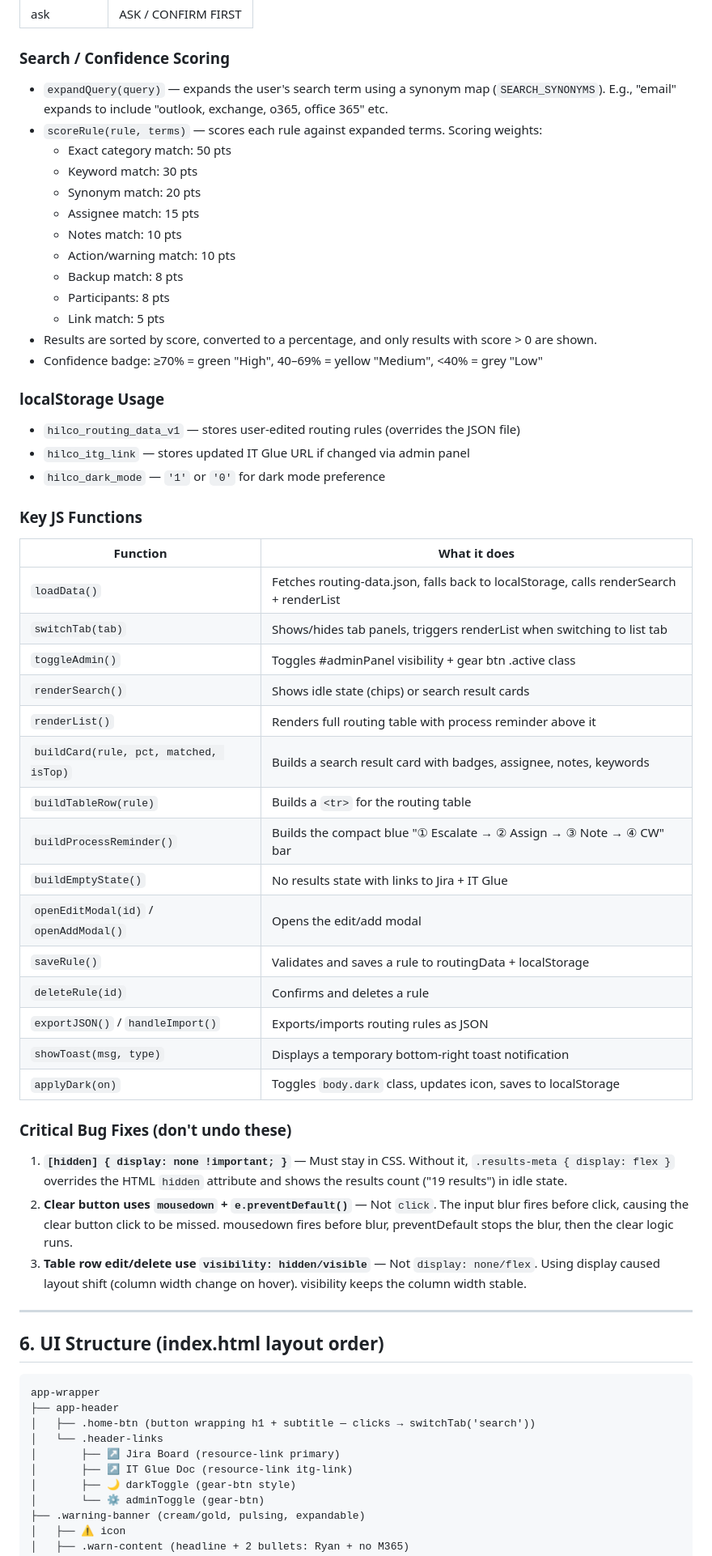
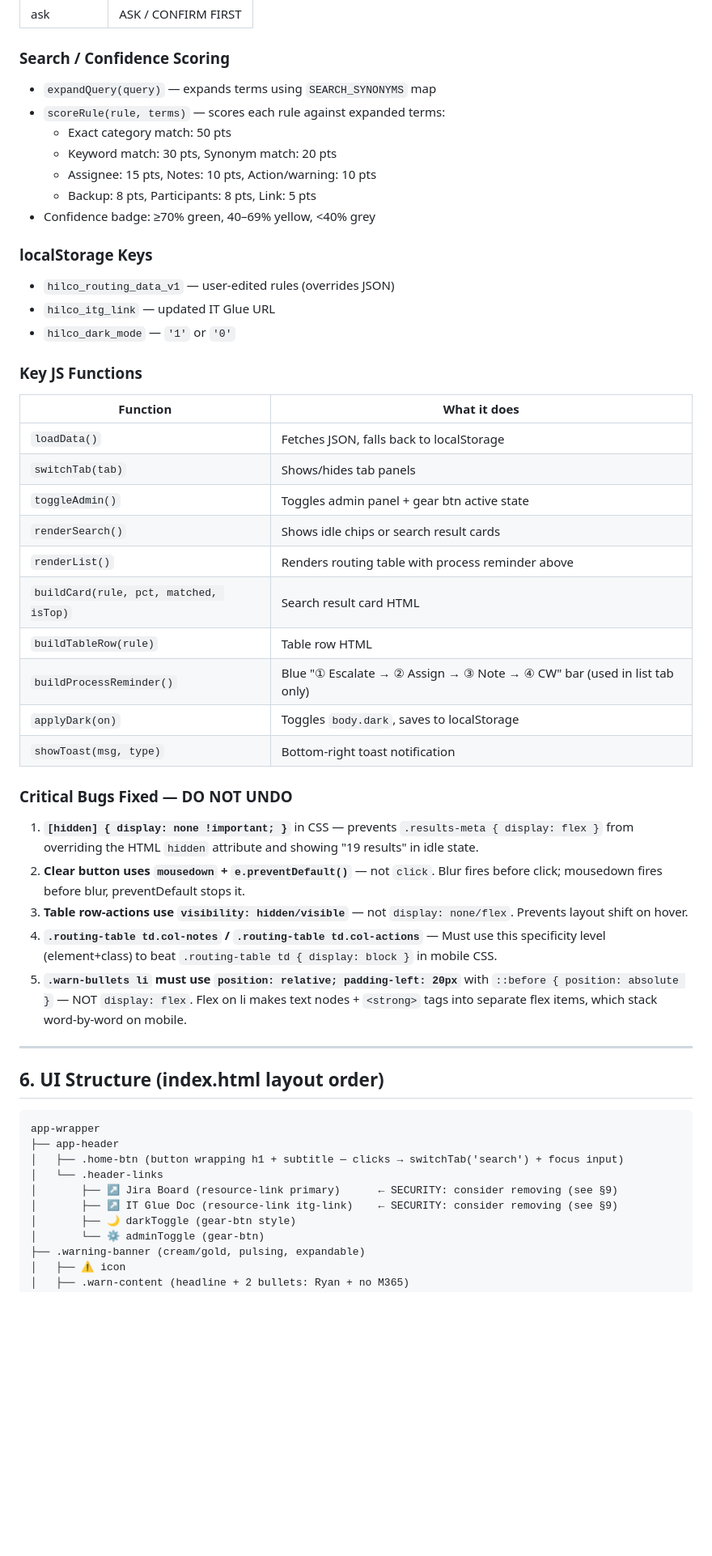
Before and after one commit to amielterry26/hilco-ticket-router, a Markdown page: AGENT_HANDOFF.md, the part around one of its changes. Shown at 81% size. GitHub-like rendering; blank space fills up the shorter version.

````diff
--- a/AGENT_HANDOFF.md
+++ b/AGENT_HANDOFF.md
@@ -96,48 +97,40 @@ Each routing rule in `routing-data.json` has:
 
 ### Search / Confidence Scoring
 
-- `expandQuery(query)` — expands the user's search term using a synonym map (`SEARCH_SYNONYMS`). E.g., "email" expands to include "outlook, exchange, o365, office 365" etc.
-- `scoreRule(rule, terms)` — scores each rule against expanded terms. Scoring weights:
+- `expandQuery(query)` — expands terms using `SEARCH_SYNONYMS` map
+- `scoreRule(rule, terms)` — scores each rule against expanded terms:
   - Exact category match: 50 pts
-  - Keyword match: 30 pts
-  - Synonym match: 20 pts
-  - Assignee match: 15 pts
-  - Notes match: 10 pts
-  - Action/warning match: 10 pts
-  - Backup match: 8 pts
-  - Participants: 8 pts
-  - Link match: 5 pts
-- Results are sorted by score, converted to a percentage, and only results with score > 0 are shown.
-- Confidence badge: ≥70% = green "High", 40–69% = yellow "Medium", <40% = grey "Low"
+  - Keyword match: 30 pts, Synonym match: 20 pts
+  - Assignee: 15 pts, Notes: 10 pts, Action/warning: 10 pts
+  - Backup: 8 pts, Participants: 8 pts, Link: 5 pts
+- Confidence badge: ≥70% green, 40–69% yellow, <40% grey
 
-### localStorage Usage
-- `hilco_routing_data_v1` — stores user-edited routing rules (overrides the JSON file)
-- `hilco_itg_link` — stores updated IT Glue URL if changed via admin panel
-- `hilco_dark_mode` — `'1'` or `'0'` for dark mode preference
+### localStorage Keys
+- `hilco_routing_data_v1` — user-edited rules (overrides JSON)
+- `hilco_itg_link` — updated IT Glue URL
+- `hilco_dark_mode` — `'1'` or `'0'`
 
 ### Key JS Functions
 | Function | What it does |
 |---|---|
-| `loadData()` | Fetches routing-data.json, falls back to localStorage, calls renderSearch + renderList |
-| `switchTab(tab)` | Shows/hides tab panels, triggers renderList when switching to list tab |
-| `toggleAdmin()` | Toggles #adminPanel visibility + gear btn .active class |
-| `renderSearch()` | Shows idle state (chips) or search result cards |
-| `renderList()` | Renders full routing table with process reminder above it |
-| `buildCard(rule, pct, matched, isTop)` | Builds a search result card with badges, assignee, notes, keywords |
-| `buildTableRow(rule)` | Builds a `<tr>` for the routing table |
-| `buildProcessReminder()` | Builds the compact blue "① Escalate → ② Assign → ③ Note → ④ CW" bar |
-| `buildEmptyState()` | No results state with links to Jira + IT Glue |
-| `openEditModal(id)` / `openAddModal()` | Opens the edit/add modal |
-| `saveRule()` | Validates and saves a rule to routingData + localStorage |
-| `deleteRule(id)` | Confirms and deletes a rule |
-| `exportJSON()` / `handleImport()` | Exports/imports routing rules as JSON |
-| `showToast(msg, type)` | Displays a temporary bottom-right toast notification |
-| `applyDark(on)` | Toggles `body.dark` class, updates icon, saves to localStorage |
+| `loadData()` | Fetches JSON, falls back to localStorage |
+| `switchTab(tab)` | Shows/hides tab panels |
+| `toggleAdmin()` | Toggles admin panel + gear btn active state |
+| `renderSearch()` | Shows idle chips or search result cards |
+| `renderList()` | Renders routing table with process reminder above |
+| `buildCard(rule, pct, matched, isTop)` | Search result card HTML |
+| `buildTableRow(rule)` | Table row HTML |
+| `buildProcessReminder()` | Blue "① Escalate → ② Assign → ③ Note → ④ CW" bar (used in list tab only) |
+| `applyDark(on)` | Toggles `body.dark`, saves to localStorage |
+| `showToast(msg, type)` | Bottom-right toast notification |
 
-### Critical Bug Fixes (don't undo these)
-1. **`[hidden] { display: none !important; }`** — Must stay in CSS. Without it, `.results-meta { display: flex }` overrides the HTML `hidden` attribute and shows the results count ("19 results") in idle state.
-2. **Clear button uses `mousedown` + `e.preventDefault()`** — Not `click`. The input blur fires before click, causing the clear button click to be missed. mousedown fires before blur, preventDefault stops the blur, then the clear logic runs.
-3. **Table row edit/delete use `visibility: hidden/visible`** — Not `display: none/flex`. Using display caused layout shift (column width change on hover). visibility keeps the column width stable.
+### Critical Bugs Fixed — DO NOT UNDO
+
+1. **`[hidden] { display: none !important; }`** in CSS — prevents `.results-meta { display: flex }` from overriding the HTML `hidden` attribute and showing "19 results" in idle state.
+2. **Clear button uses `mousedown` + `e.preventDefault()`** — not `click`. Blur fires before click; mousedown fires before blur, preventDefault stops it.
+3. **Table row-actions use `visibility: hidden/visible`** — not `display: none/flex`. Prevents layout shift on hover.
+4. **`.routing-table td.col-notes` / `.routing-table td.col-actions`** — Must use this specificity level (element+class) to beat `.routing-table td { display: block }` in mobile CSS.
+5. **`.warn-bullets li` must use `position: relative; padding-left: 20px`** with `::before { position: absolute }` — NOT `display: flex`. Flex on li makes text nodes + `<strong>` tags into separate flex items, which stack word-by-word on mobile.
 
 ---
 
@@ -146,10 +139,10 @@ Each routing rule in `routing-data.json` has:
 ```
 app-wrapper
 ├── app-header
-│   ├── .home-btn (button wrapping h1 + subtitle — clicks → switchTab('search'))
+│   ├── .home-btn (button wrapping h1 + subtitle — clicks → switchTab('search') + focus input)
 │   └── .header-links
-│       ├── ↗ Jira Board (resource-link primary)
-│       ├── ↗ IT Glue Doc (resource-link itg-link)
+│       ├── ↗ Jira Board (resource-link primary)      ← SECURITY: consider removing (see §9)
+│       ├── ↗ IT Glue Doc (resource-link itg-link)    ← SECURITY: consider removing (see §9)
 │       ├── 🌙 darkToggle (gear-btn style)
 │       └── ⚙ adminToggle (gear-btn)
 ├── .warning-banner (cream/gold, pulsing, expandable)
````
Also changed, not shown: other parts of AGENT_HANDOFF.md (+142 -123 lines).
